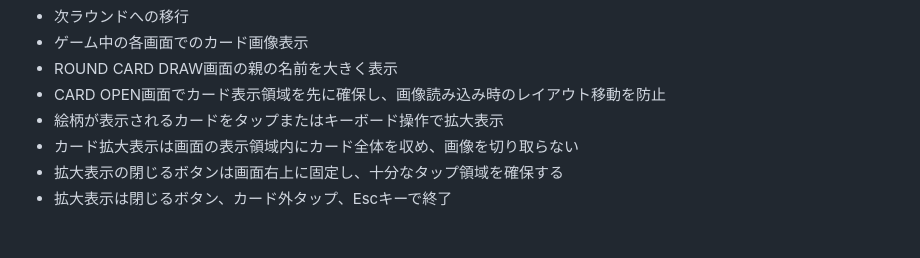
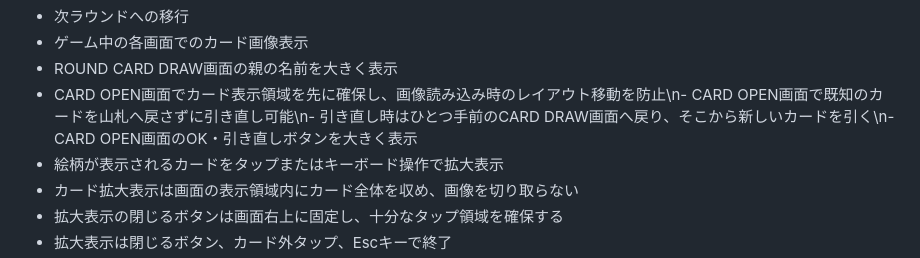
Before and after one commit to syorakusai/board-game, a Markdown page: README.md, the part around the change. GitHub-like rendering; blank space fills up the shorter version.

Commit message:
引き直し仕様をREADMEへ反映

```diff
--- a/README.md
+++ b/README.md
@@ -205,7 +205,7 @@ cards/
 - 次ラウンドへの移行
 - ゲーム中の各画面でのカード画像表示
 - ROUND CARD DRAW画面の親の名前を大きく表示
-- CARD OPEN画面でカード表示領域を先に確保し、画像読み込み時のレイアウト移動を防止
+- CARD OPEN画面でカード表示領域を先に確保し、画像読み込み時のレイアウト移動を防止\n- CARD OPEN画面で既知のカードを山札へ戻さずに引き直し可能\n- 引き直し時はひとつ手前のCARD DRAW画面へ戻り、そこから新しいカードを引く\n- CARD OPEN画面のOK・引き直しボタンを大きく表示
 - 絵柄が表示されるカードをタップまたはキーボード操作で拡大表示
 - カード拡大表示は画面の表示領域内にカード全体を収め、画像を切り取らない
 - 拡大表示の閉じるボタンは画面右上に固定し、十分なタップ領域を確保する
```
